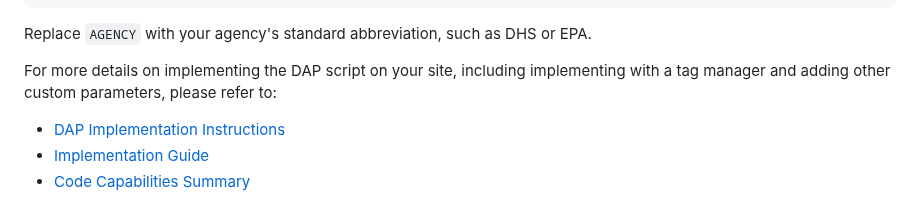
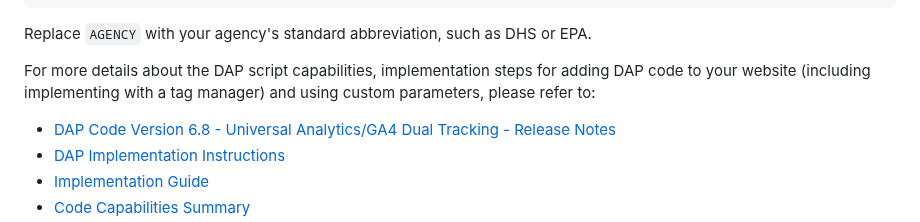
Before and after one commit to digital-analytics-program/gov-wide-code, a Markdown page: README.md, the part around one of its changes. GitHub-like rendering.

Commit message:
Update README.md
- Added latest code v6.8 release notes
- Minor content tweaks

```diff
--- a/README.md
+++ b/README.md
@@ -22,7 +22,8 @@ Agencies are encouraged to use the following HTML snippet to participate in the
 
 Replace `AGENCY` with your agency's standard abbreviation, such as DHS or EPA.
 
-For more details on implementing the DAP script on your site, including implementing with a tag manager and adding other custom parameters, please refer to:
+For more details about the DAP script capabilities, implementation steps for adding DAP code to your website (including implementing with a tag manager) and using custom parameters, please refer to:
+* [DAP Code Version 6.8 - Universal Analytics/GA4 Dual Tracking - Release Notes](https://github.com/digital-analytics-program/gov-wide-code/blob/master/documentation/GSA%20DAP%206.8%20-%20Release%20Notes.docx.pdf)
 * [DAP Implementation Instructions](https://digital.gov/guide/dap/add-your-site-dap/#participating-in-the-program)
 * [Implementation Guide](https://github.com/digital-analytics-program/gov-wide-code/blob/master/documentation/GSA%20DAP%204.1%20-%20Quick%20Guide.pdf)
 * [Code Capabilities Summary](https://github.com/digital-analytics-program/gov-wide-code/blob/master/documentation/GSA%20DAP%204.1%20-%20DAP%20Code%20Capabilities%20Summary%20and%20Reference.pdf)
```
Also changed, not shown: other parts of README.md (+1 -1 lines).
